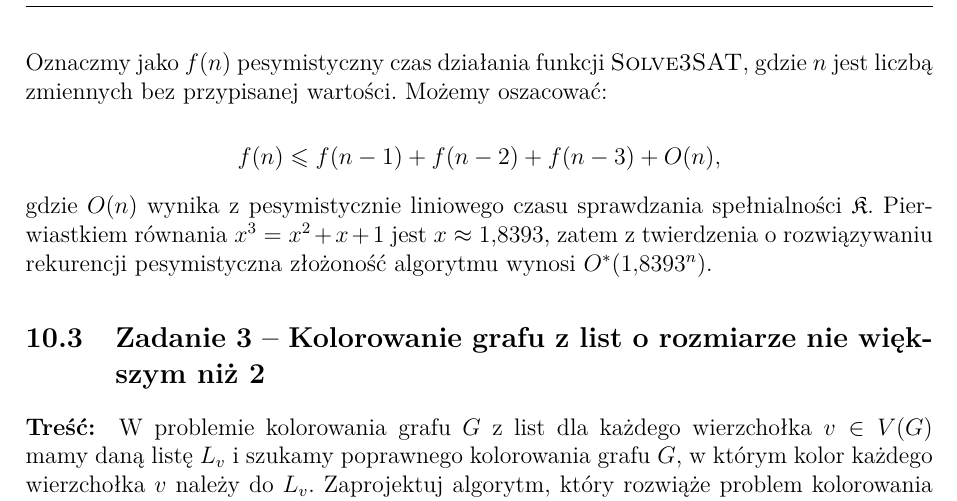
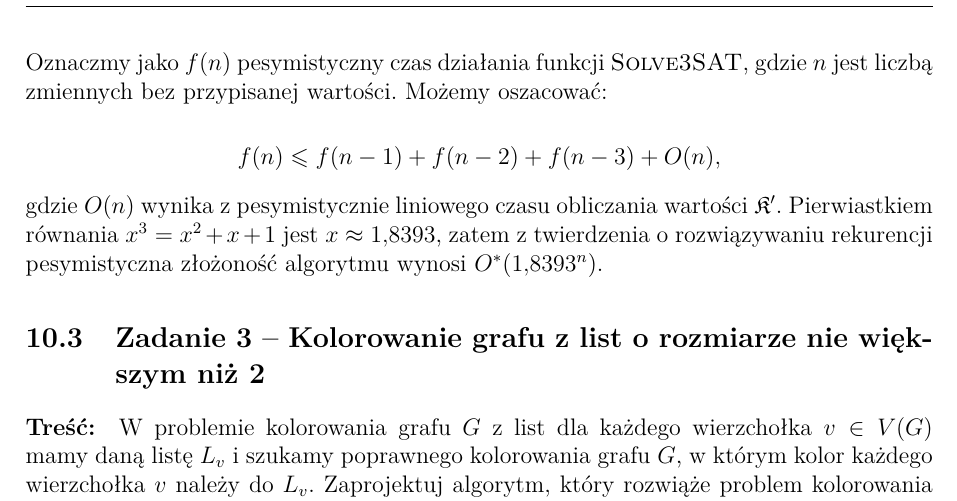
Before and after one commit to migoox/aisd-notatki, a LaTeX document (aisd-notatki.tex, which reads content/AlgorytmyWykladniczeZadania.tex): part of page 46 of 66, cut so that both start at the same text. Compiled offline with pdfLaTeX.

Commit message:
poprawka..

```diff
--- a/content/AlgorytmyWykladniczeZadania.tex
+++ b/content/AlgorytmyWykladniczeZadania.tex
@@ -159,7 +159,7 @@ Oznaczmy jako $f(n)$ pesymistyczny czas działania funkcji \textsc{Solve3SAT}, g
 f(n) \leq f(n-1) + f(n-2) + f(n-3) + O(n),
 \]
 
-gdzie $O(n)$ wynika z pesymistycznie liniowego czasu sprawdzania spełnialności $\mathfrak{K}$. Pierwiastkiem równania
+gdzie $O(n)$ wynika z pesymistycznie liniowego czasu obliczania wartości $\mathfrak{K}'$. Pierwiastkiem równania
 $x^3 = x^2 + x + 1$
 jest $x \approx 1{,}8393$, zatem z twierdzenia o rozwiązywaniu rekurencji pesymistyczna złożoność algorytmu wynosi $O^*(1{,}8393^n)$.
 
```
